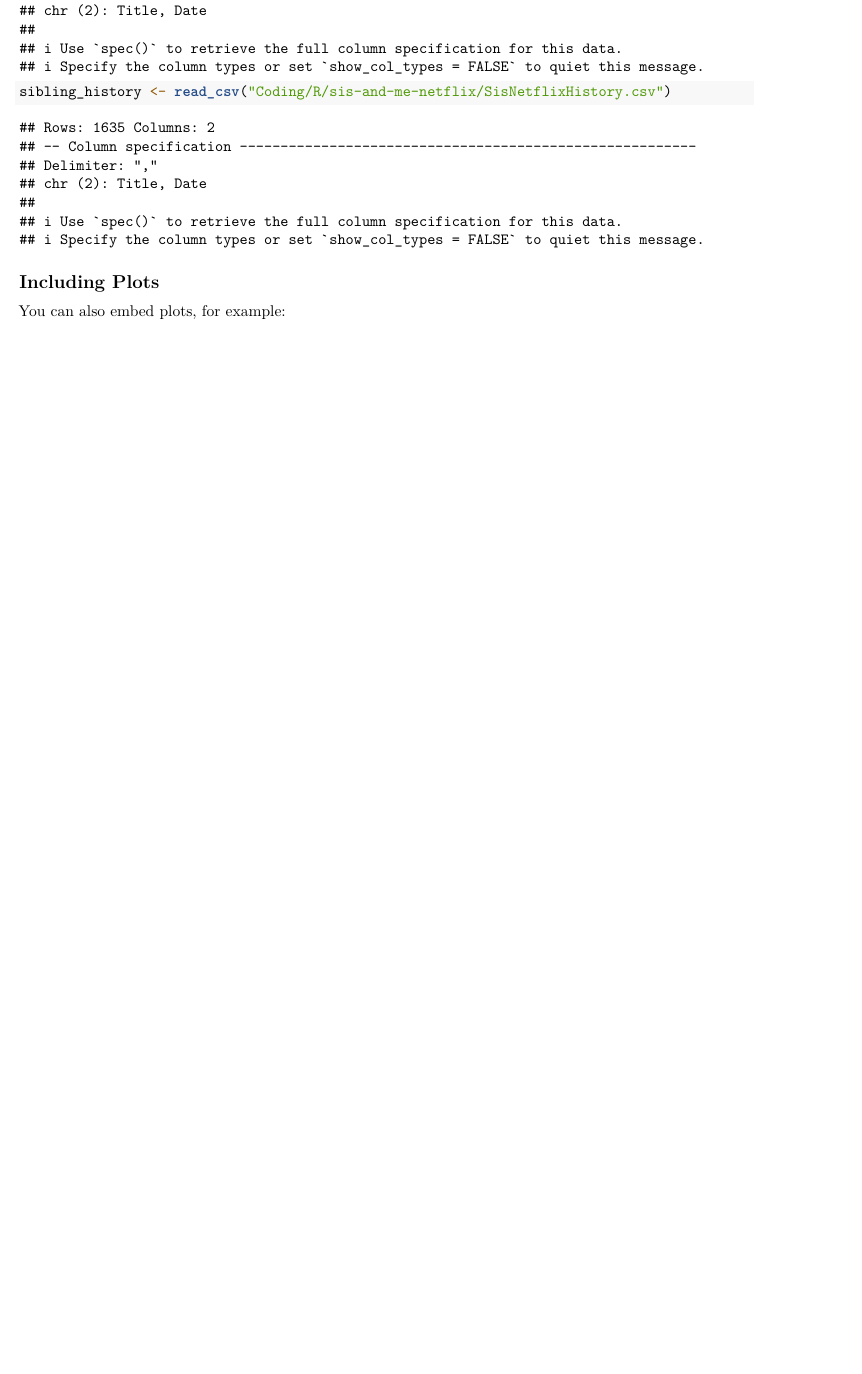
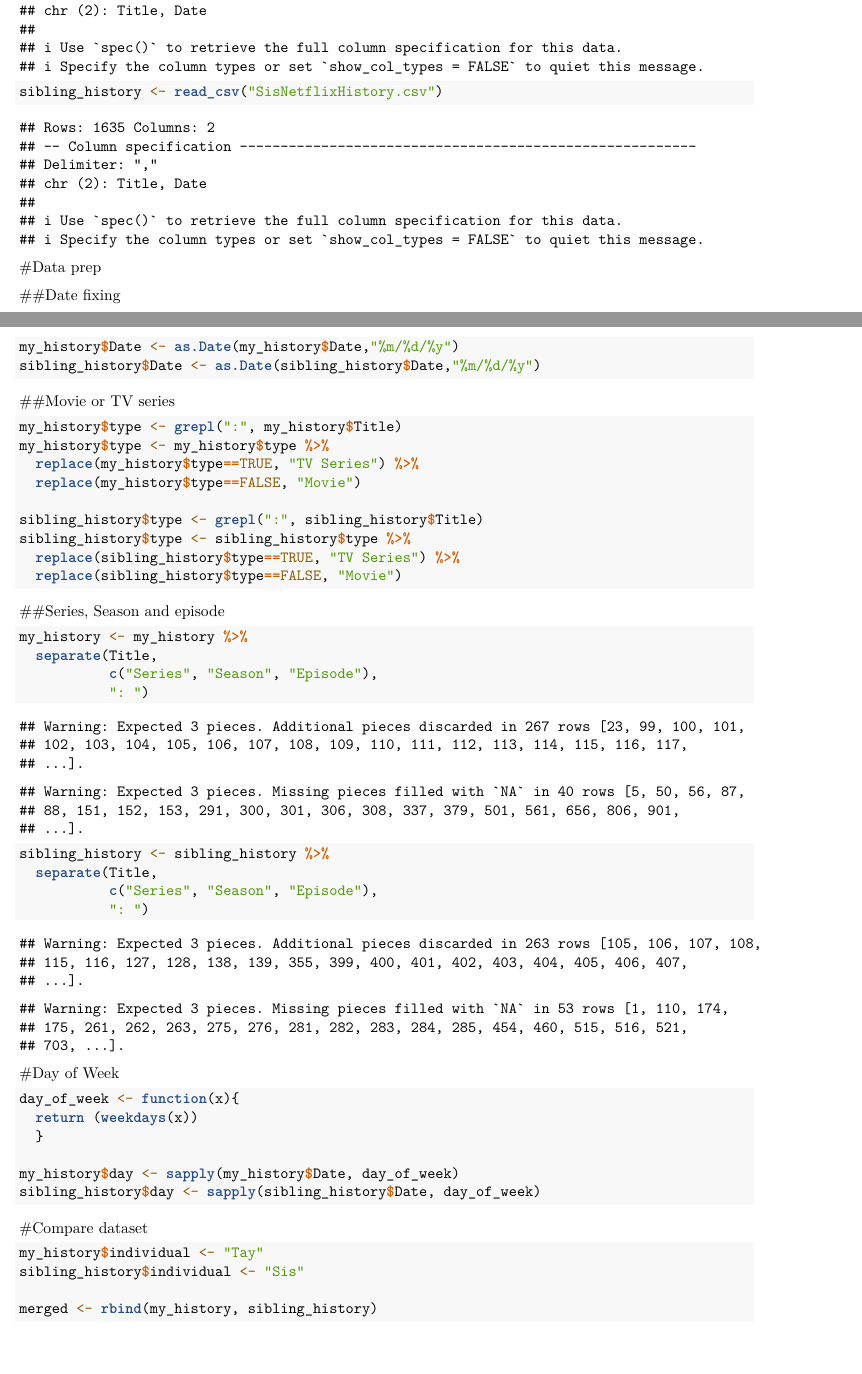
Before and after one commit to Goodernews/sis-and-me-netflix, an R Markdown document (NetflixComparison.rmd): part of page 1 of 2 before the commit and two parts of pages 1 and 2 of 3 after it, the two joined at a grey line, cut so that both start at the same text, the shorter picture padded with empty space. Rendered offline with R 4.5, knitr and Pandoc, then LaTeX, with nearby package versions; some code elsewhere in the file could not run offline.

Commit message:
Updated
Pre processed data, added visualisations, knitted the RMD

````diff
--- a/NetflixComparison.rmd
+++ b/NetflixComparison.rmd
@@ -24,3 +29,15 @@ library(tibble)
+sibling_history <- read_csv("SisNetflixHistory.csv")
+
+```
+
+#Data prep
+
+##Date fixing
+```{r}
+
+
+my_history$Date <- as.Date(my_history$Date,"%m/%d/%y")
+sibling_history$Date <- as.Date(sibling_history$Date,"%m/%d/%y")
 
 
 ```
@@ -31,9 +46,28 @@ my_history <- read_csv("Coding/R/sis-and-me-netflix/MyNetflixHistory.csv")
-sibling_history <- read_csv("Coding/R/sis-and-me-netflix/SisNetflixHistory.csv")
+##Movie or TV series
+```{r}
+my_history$type <- grepl(":", my_history$Title)
+my_history$type <- my_history$type %>%
+  replace(my_history$type==TRUE, "TV Series") %>%
+  replace(my_history$type==FALSE, "Movie")
+
+sibling_history$type <- grepl(":", sibling_history$Title)
+sibling_history$type <- sibling_history$type %>%
+  replace(sibling_history$type==TRUE, "TV Series") %>%
+  replace(sibling_history$type==FALSE, "Movie")
 
 ```
 
-## Including Plots
+##Series, Season and episode
 
-You can also embed plots, for example:
+```{r}
 
-```{r pressure, echo=FALSE}
+my_history <- my_history %>%
+  separate(Title,
+           c("Series", "Season", "Episode"),
+           ": ")
+
+sibling_history <- sibling_history %>%
+  separate(Title,
+           c("Series", "Season", "Episode"),
+           ": ")
+
@@ -41,3 +74,22 @@ plot(pressure)
 ```
 
-Note that the `echo = FALSE` parameter was added to the code chunk to prevent printing of the R code that generated the plot.
+
+#Day of Week
+```{r}
+day_of_week <- function(x){
+  return (weekdays(x))
+  }
+
+my_history$day <- sapply(my_history$Date, day_of_week)
+sibling_history$day <- sapply(sibling_history$Date, day_of_week)
+
+```
+
+#Compare dataset
+
+```{r}
+
+my_history$individual <- "Tay"
+sibling_history$individual <- "Sis"
+
+merged <- rbind(my_history, sibling_history)
````
Also changed, not shown: NetflixComparison.pdf (added), NetflixComparison.rmd (62 more changed lines).
